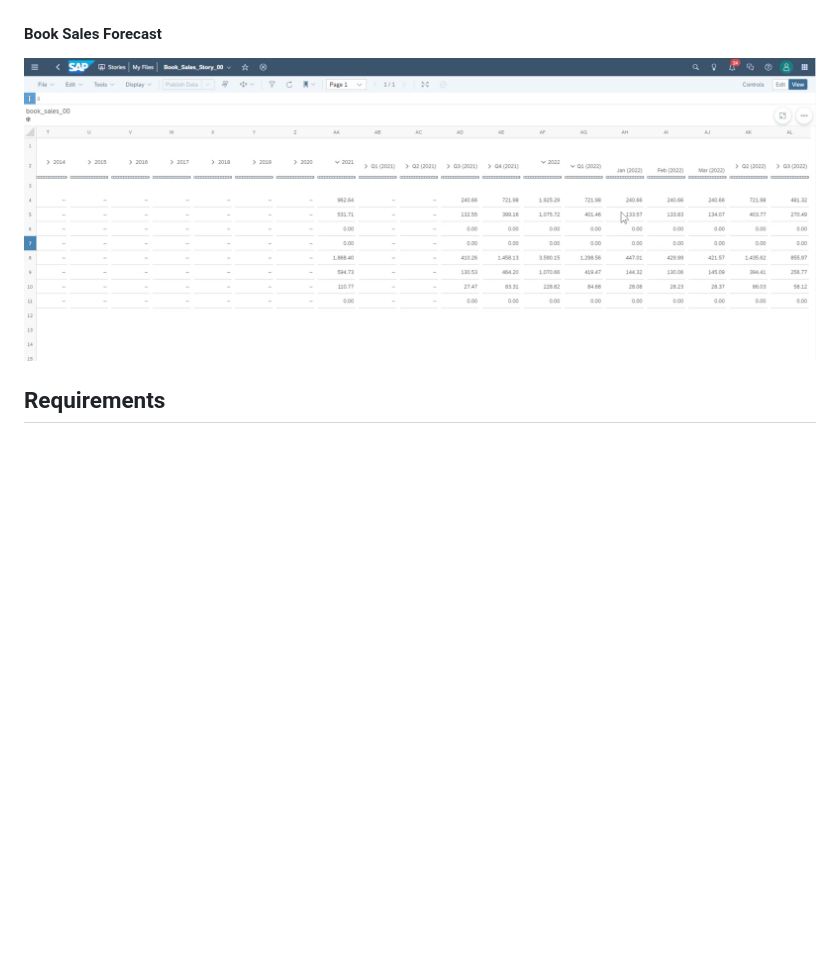
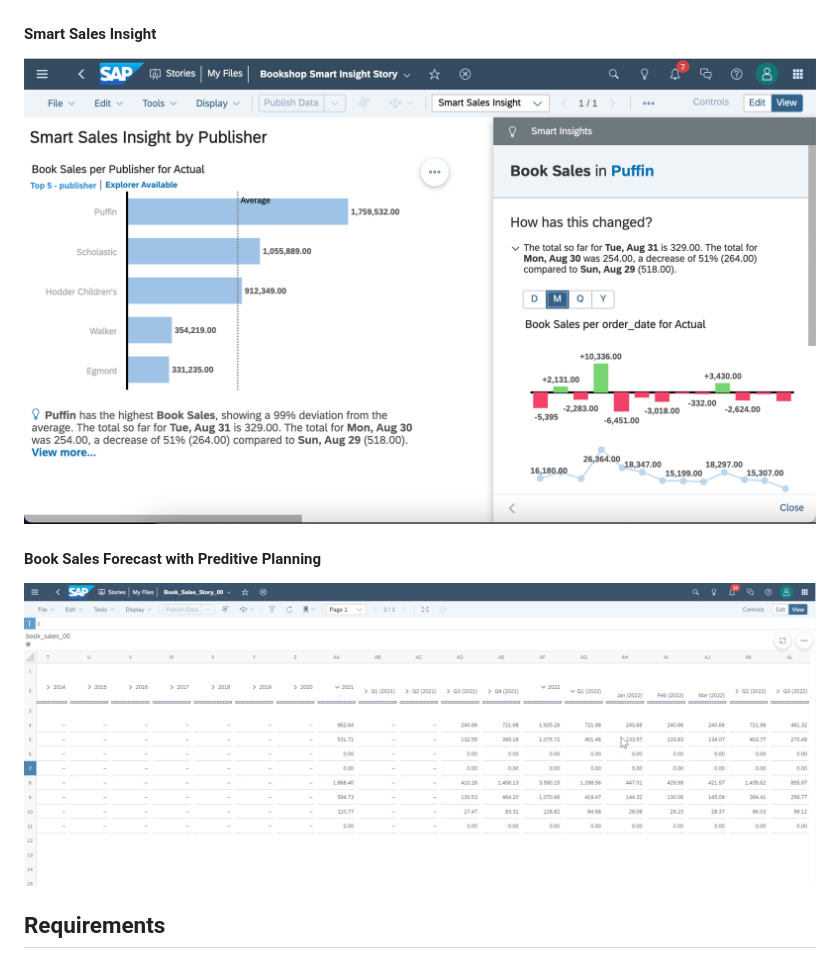
Before and after one commit to SAP-samples/btp-data-to-value-workshop, a Markdown page: README.md, the part around the change. GitHub-like rendering; pictures changed too: resources/bookshop_smart_sales_insight.png (added); blank space fills up the shorter version.

Commit message:
add smart sales insight

```diff
--- a/README.md
+++ b/README.md
@@ -85,8 +85,11 @@ As an SAP partner, through this bootcamp you’ll help John to address business
 #### Bookshop Sales 360
 ![Bookshop Sales 360](resources/bookshop-sales-overview.png)
 
-#### Book Sales Forecast
-![Book Sales Forecast](resources/book-sales-forecast.png)
+#### Smart Sales Insight
+![Smart Sales Insight](resources/bookshop_smart_sales_insight.png)
+
+#### Book Sales Forecast with Preditive Planning
+![Book Sales Forecast with Preditive Planning](resources/book-sales-forecast.png)
 
 ## Requirements
 ### System Access Prerequisites
```
